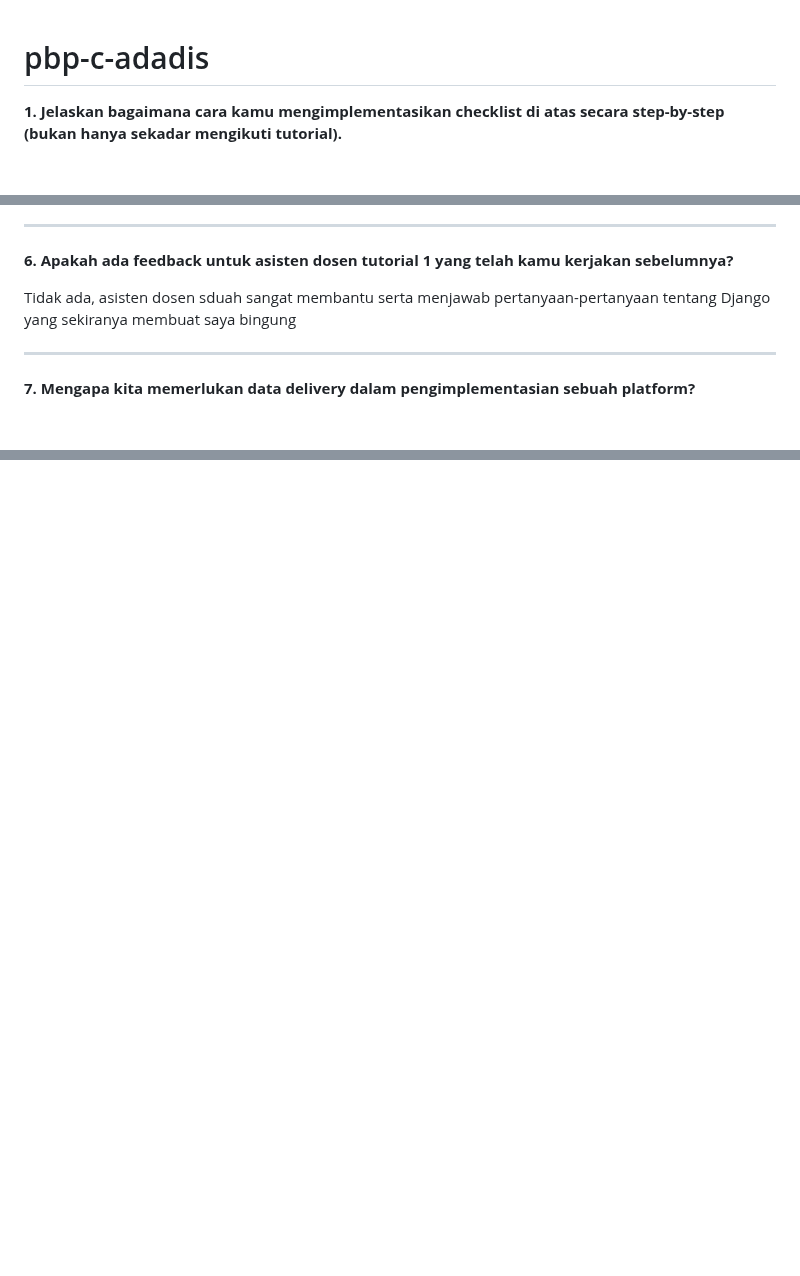
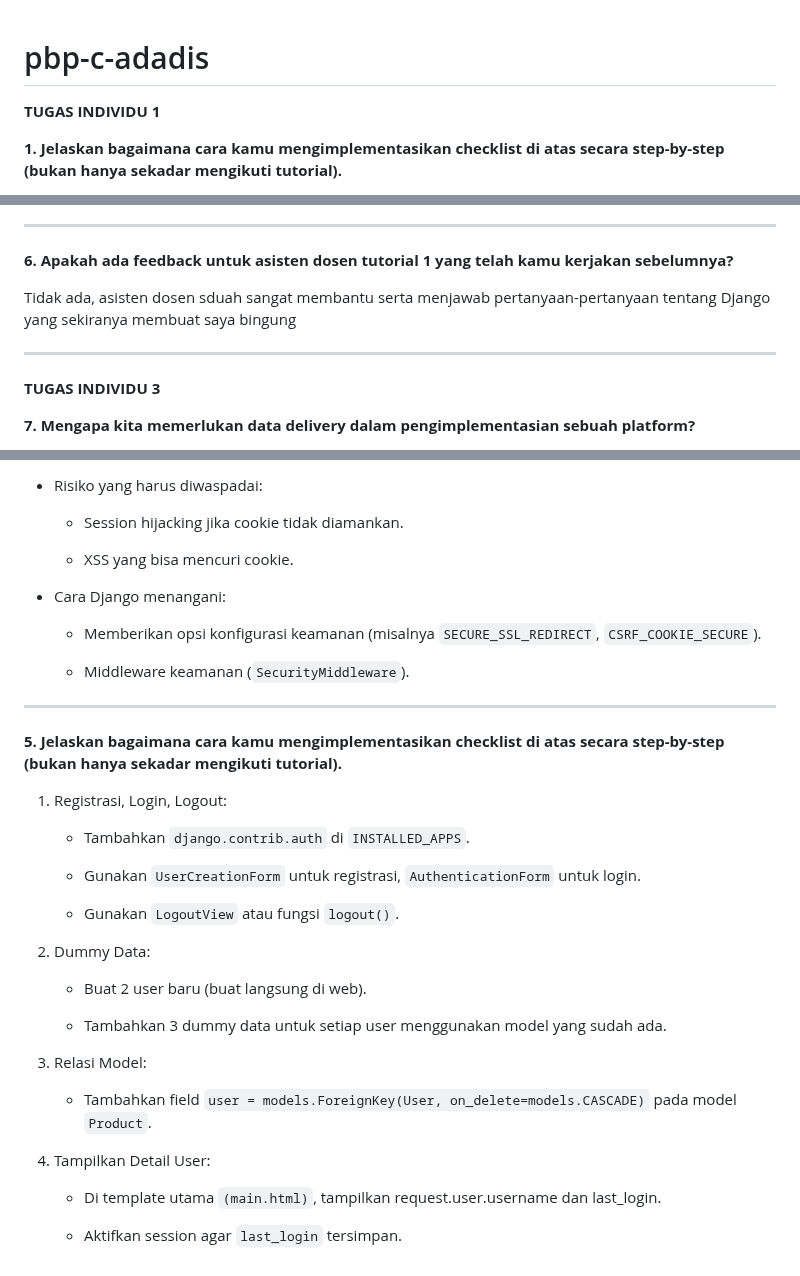
Before and after one commit to NaviCo-de/pbp-c-adadis, a Markdown page: README.md, 3 parts joined by grey strips. Rendered like a GitHub page; blank space fills up the shorter version.

```diff
--- a/README.md
+++ b/README.md
@@ -1,4 +1,6 @@
 # pbp-c-adadis
+<b>TUGAS INDIVIDU 1</b>
+
 <b>1. Jelaskan bagaimana cara kamu mengimplementasikan checklist di atas secara step-by-step (bukan hanya sekadar mengikuti tutorial).</b>
 
 Untuk mengimplementasikan checklist tersebut, langkah pertama yang saya lakukan adalah membuat proyek Django baru menggunakan perintah django-admin startproject <nama_proyek>, kemudian saya masuk ke folder proyek dan membuat aplikasi dengan nama main menggunakan python manage.py startapp main. Setelah aplikasi dibuat, saya mendaftarkannya ke dalam INSTALLED_APPS pada file settings.py agar bisa dijalankan. Selanjutnya, saya melakukan routing pada proyek dengan menambahkan path menuju aplikasi main di dalam urls.py proyek utama.
@@ -77,6 +79,8 @@ Tidak ada, asisten dosen sduah sangat membantu serta menjawab pertanyaan-pertany
 
 <hr>
 
+<b>TUGAS INDIVIDU 3</b>
+
 <b>7. Mengapa kita memerlukan data delivery dalam pengimplementasian sebuah platform?</b>
 
 Dalam sebuah platform, komponen-komponen seperti frontend, backend, dan database harus bisa saling berkomunikasi. Agar komunikasi ini dapat berjalan, diperlukan mekanisme data delivery. Data delivery memungkinkan informasi dari satu komponen dapat dikirimkan dan dipahami oleh komponen lain dengan format yang terstandar. Tanpa adanya data delivery, integrasi antar sistem akan sulit dilakukan, data bisa tidak konsisten, dan pertukaran informasi tidak akan efisien. Oleh karena itu, data delivery merupakan elemen penting dalam pengembangan platform modern.
@@ -136,0 +210,39 @@ SHOW JSON BY ID
+- Risiko yang harus diwaspadai:
+
+    - Session hijacking jika cookie tidak diamankan.
+
+    - XSS yang bisa mencuri cookie.
+
+- Cara Django menangani:
+
+    - Memberikan opsi konfigurasi keamanan (misalnya `SECURE_SSL_REDIRECT`, `CSRF_COOKIE_SECURE`).
+
+    - Middleware keamanan (`SecurityMiddleware`).
+
+<hr>
+
+<b>5. Jelaskan bagaimana cara kamu mengimplementasikan checklist di atas secara step-by-step (bukan hanya sekadar mengikuti tutorial).</b>
+
+1. Registrasi, Login, Logout:
+
+    - Tambahkan `django.contrib.auth` di `INSTALLED_APPS`.
+
+    - Gunakan `UserCreationForm` untuk registrasi, `AuthenticationForm` untuk login.
+
+    - Gunakan `LogoutView` atau fungsi `logout()`.
+
+2. Dummy Data:
+
+    - Buat 2 user baru (buat langsung di web).
+
+    - Tambahkan 3 dummy data untuk setiap user menggunakan model yang sudah ada.
+
+3. Relasi Model:
+
+    - Tambahkan field `user = models.ForeignKey(User, on_delete=models.CASCADE)` pada model `Product`.
+
+4. Tampilkan Detail User:
+
+    - Di template utama `(main.html)`, tampilkan request.user.username dan last_login.
+
+    - Aktifkan session agar `last_login` tersimpan.
```
Also changed, not shown: other parts of README.md (+69 -0 lines).
